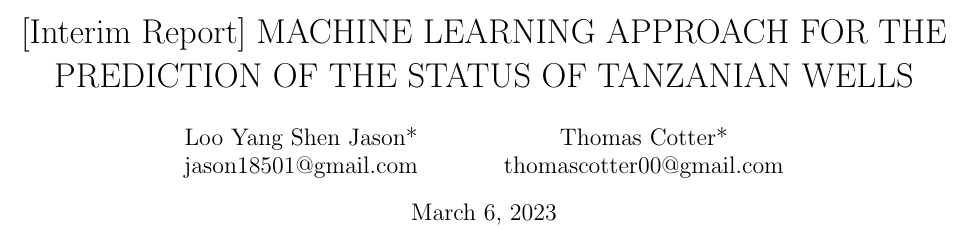
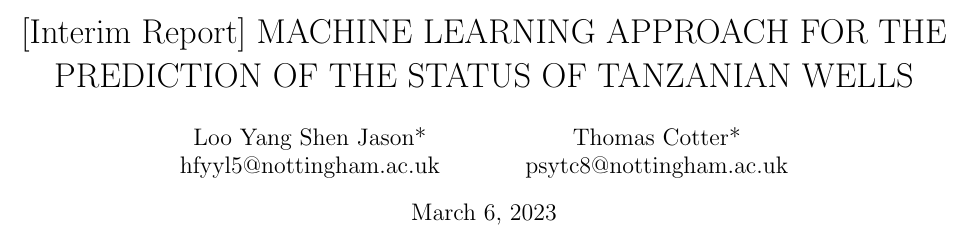
Before and after one commit to JasonErwin/dma-project, a LaTeX document (reports/interim.tex): part of the page, cut so that both start at the same text. Compiled offline with pdfLaTeX.

Commit message:
Change Email Address

```diff
--- a/reports/interim.tex
+++ b/reports/interim.tex
@@ -14,8 +14,8 @@
 
 \title{[Interim Report] MACHINE LEARNING APPROACH FOR THE PREDICTION OF THE STATUS OF TANZANIAN WELLS}
 \author{Loo Yang Shen Jason*\\
-        jason18501@gmail.com \and Thomas Cotter*\\
-        thomascotter00@gmail.com}
+        hfyyl5@nottingham.ac.uk \and Thomas Cotter*\\
+        psytc8@nottingham.ac.uk}
 \date{\today}
 
 \begin{document}
```
Also changed, not shown: reports/interim.pdf.
